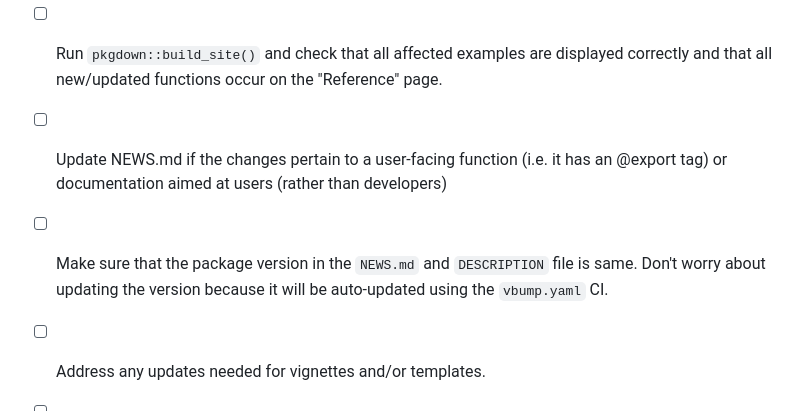
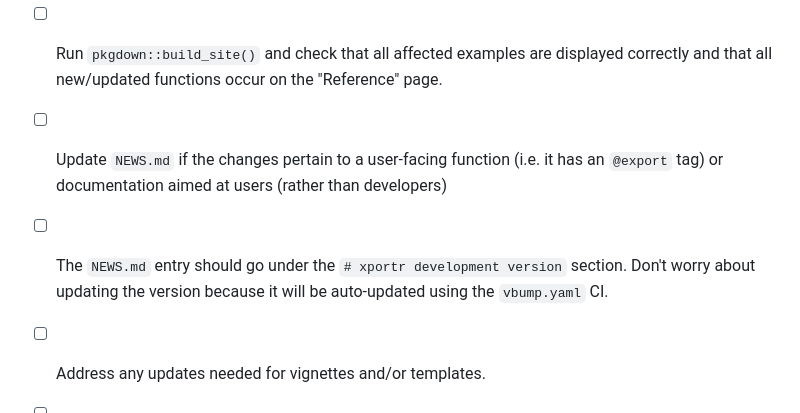
Before and after one commit to atorus-research/xportr, a Markdown page: .github/pull_request_template.md, the part around the change. Rendered like a GitHub page.

```diff
--- a/.github/pull_request_template.md
+++ b/.github/pull_request_template.md
@@ -23,8 +23,8 @@ _(descriptions of changes)_
 - [ ] Creation/updated relevant roxygen headers and examples. See our [Wiki](https://github.com/atorus-research/xportr/wiki/Style-Guide-for-Roxygen-Headers) for conventions used in this package.
 - [ ] Run `devtools::document()` so all `.Rd` files in the `man` folder and the `NAMESPACE` file in the project root are updated appropriately
 - [ ] Run `pkgdown::build_site()` and check that all affected examples are displayed correctly and that all new/updated functions occur on the "Reference" page.
-- [ ] Update NEWS.md if the changes pertain to a user-facing function (i.e. it has an @export tag) or documentation aimed at users (rather than developers)
-- [ ] Make sure that the package version in the `NEWS.md` and `DESCRIPTION` file is same. Don't worry about updating the version because it will be auto-updated using the `vbump.yaml` CI.
+- [ ] Update `NEWS.md` if the changes pertain to a user-facing function (i.e. it has an `@export` tag) or documentation aimed at users (rather than developers)
+- [ ] The `NEWS.md` entry should go under the `# xportr development version` section. Don't worry about updating the version because it will be auto-updated using the `vbump.yaml` CI.
 - [ ] Address any updates needed for vignettes and/or templates.
 - [ ] Link the issue Development Panel so that it closes after successful merging.
 - [ ] The developer is responsible for fixing merge conflicts not the Reviewer.
```
